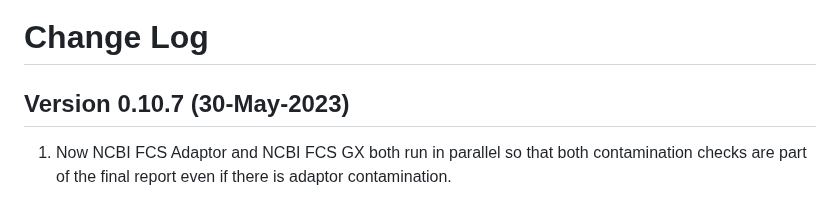
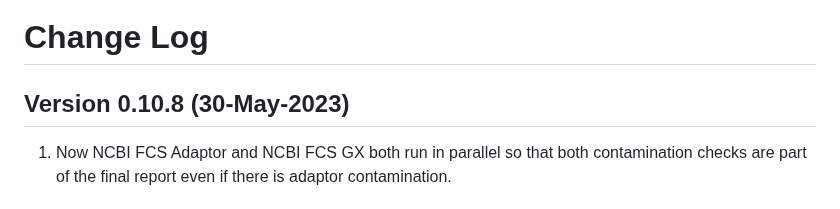
Before and after one commit to Plant-Food-Research-Open/assemblyqc, a Markdown page: CHANGELOG.md, the part around the change. Drawn GitHub-style.

Commit message:
Fixed a typo in change log

```diff
--- a/CHANGELOG.md
+++ b/CHANGELOG.md
@@ -1,6 +1,6 @@
 # Change Log
 
-## Version 0.10.7 (30-May-2023)
+## Version 0.10.8 (30-May-2023)
 
 1. Now NCBI FCS Adaptor and NCBI FCS GX both run in parallel so that both contamination checks are part of the final report even if there is adaptor contamination.
 
```
